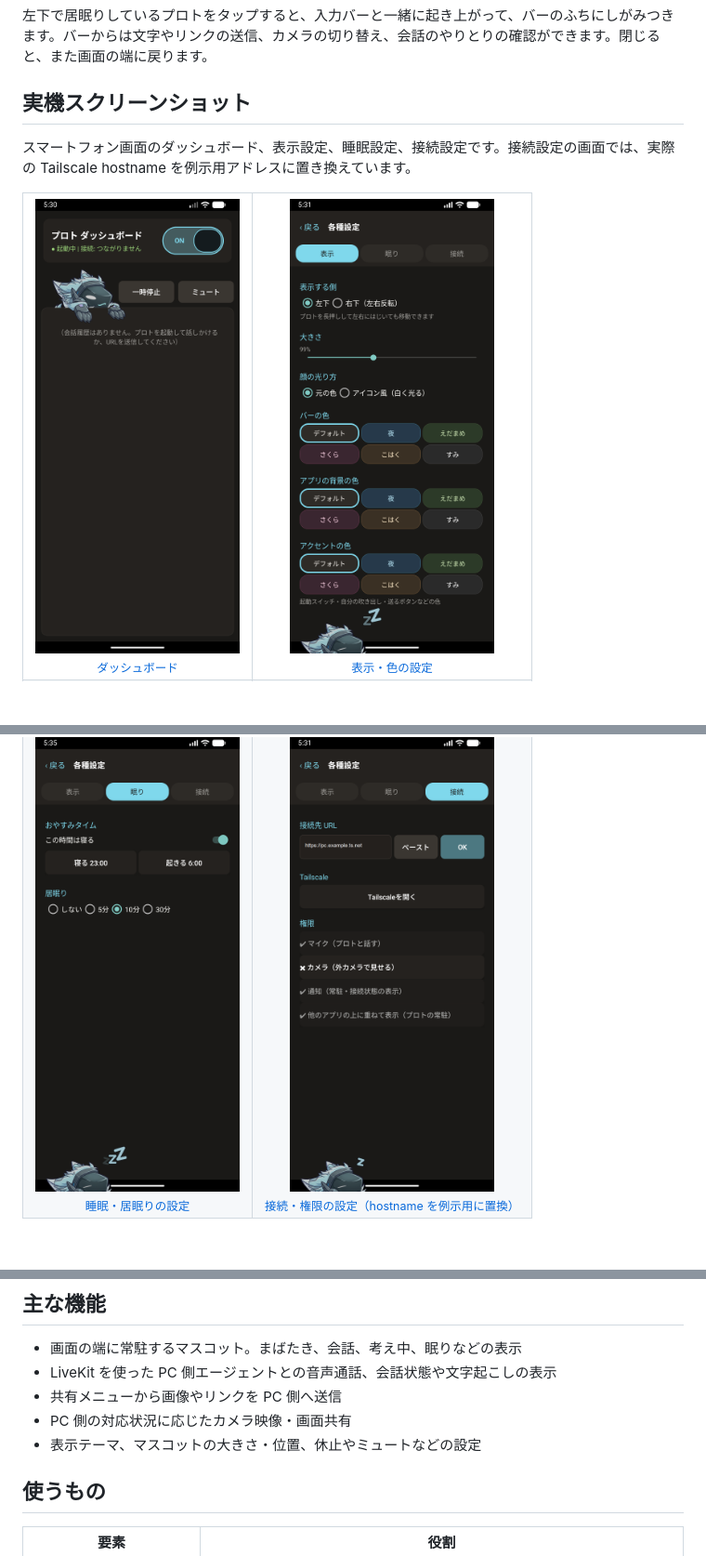
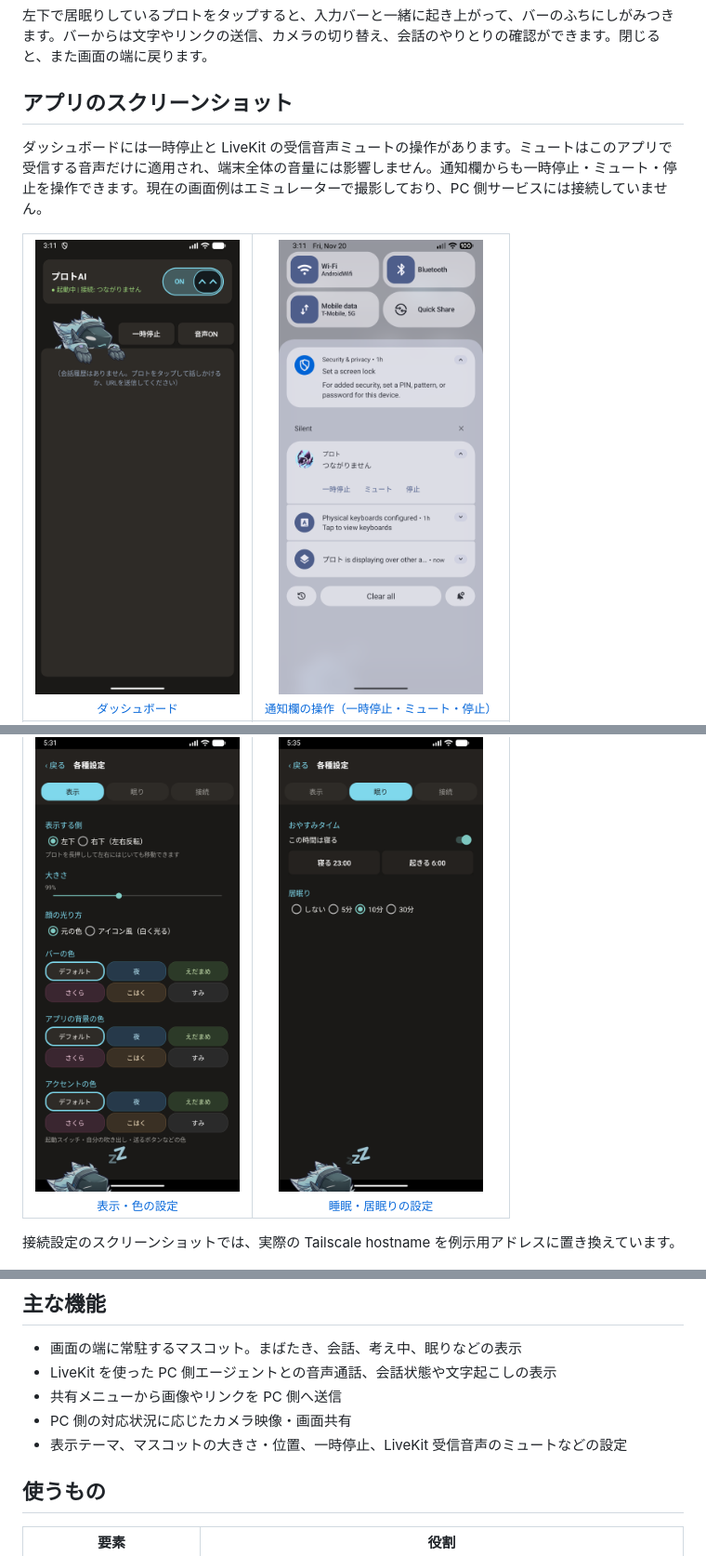
Before and after one commit to Wendi-Notes/ProtoOverlay, a Markdown page: README.md, 3 parts joined by grey strips. Shown at 93% size. GitHub-like rendering; pictures changed too: docs/images/screenshots/dashboard.png, docs/images/screenshots/notification-controls.png (added), docs/images/settings-screen.png; blank space fills up the shorter version.

```diff
--- a/README.md
+++ b/README.md
@@ -37,13 +37,13 @@ ProtoOverlay は Android 11 以降のスマートフォンにマスコット「
 
 左下で居眠りしているプロトをタップすると、入力バーと一緒に起き上がって、バーのふちにしがみつきます。バーからは文字やリンクの送信、カメラの切り替え、会話のやりとりの確認ができます。閉じると、また画面の端に戻ります。
 
-## 実機スクリーンショット
+## アプリのスクリーンショット
 
-スマートフォン画面のダッシュボード、表示設定、睡眠設定、接続設定です。接続設定の画面では、実際の Tailscale hostname を例示用アドレスに置き換えています。
+ダッシュボードには一時停止と LiveKit の受信音声ミュートの操作があります。ミュートはこのアプリで受信する音声だけに適用され、端末全体の音量には影響しません。通知欄からも一時停止・ミュート・停止を操作できます。現在の画面例はエミュレーターで撮影しており、PC 側サービスには接続していません。
 
 <table>
 <tr>
 <td align="center"><a href="docs/images/screenshots/dashboard.png"><img src="docs/images/screenshots/dashboard.png" width="220" alt="ダッシュボード"><br><sub>ダッシュボード</sub></a></td>
-<td align="center"><a href="docs/images/screenshots/appearance-settings.png"><img src="docs/images/screenshots/appearance-settings.png" width="220" alt="表示設定"><br><sub>表示・色の設定</sub></a></td>
+<td align="center"><a href="docs/images/screenshots/notification-controls.png"><img src="docs/images/screenshots/notification-controls.png" width="220" alt="通知欄の操作ボタン"><br><sub>通知欄の操作（一時停止・ミュート・停止）</sub></a></td>
 </tr>
 <tr>
@@ -50,7 +55,8 @@ ProtoOverlay は Android 11 以降のスマートフォンにマスコット「
 <td align="center"><a href="docs/images/screenshots/sleep-settings.png"><img src="docs/images/screenshots/sleep-settings.png" width="220" alt="睡眠設定"><br><sub>睡眠・居眠りの設定</sub></a></td>
-<td align="center"><a href="docs/images/screenshots/connection-settings-redacted.png"><img src="docs/images/screenshots/connection-settings-redacted.png" width="220" alt="接続設定（個人情報を除去）"><br><sub>接続・権限の設定（hostname を例示用に置換）</sub></a></td>
 </tr>
 </table>
+
+接続設定のスクリーンショットでは、実際の Tailscale hostname を例示用アドレスに置き換えています。
 
 <p align="center">
   <a href="docs/images/proto-app-icon.png"><img src="docs/images/proto-app-icon.png" width="128" alt="ProtoOverlay アプリアイコン"></a>
@@ -64,7 +70,7 @@ ProtoOverlay は Android 11 以降のスマートフォンにマスコット「
 - LiveKit を使った PC 側エージェントとの音声通話、会話状態や文字起こしの表示
 - 共有メニューから画像やリンクを PC 側へ送信
 - PC 側の対応状況に応じたカメラ映像・画面共有
-- 表示テーマ、マスコットの大きさ・位置、休止やミュートなどの設定
+- 表示テーマ、マスコットの大きさ・位置、一時停止、LiveKit 受信音声のミュートなどの設定
 
 ## 使うもの
 
```
Also changed, not shown: other parts of README.md (+6 -1 lines), README.en.md (+12 -6 lines), docs/SCREENSHOTS.md (+19 -1 lines), 9 other files.
